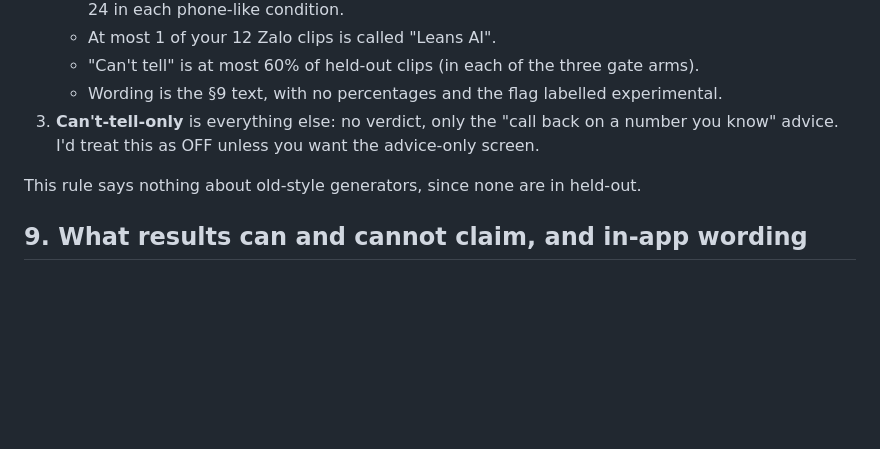
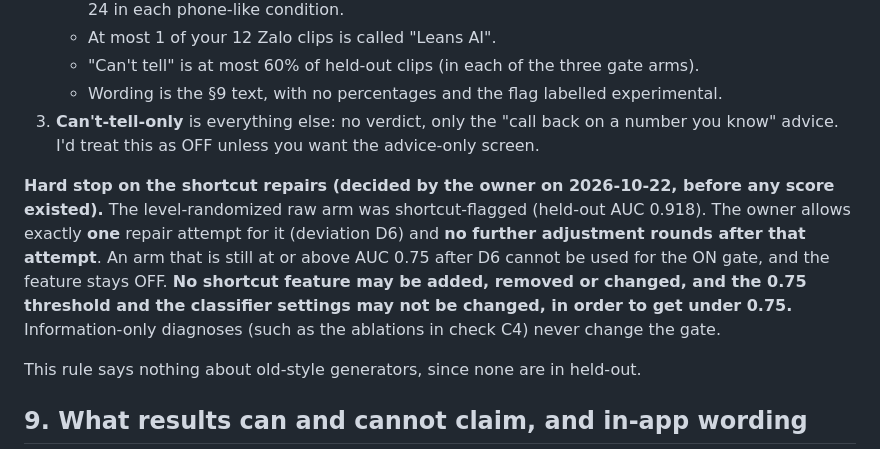
Before and after one commit to phuvo1304-alt/an-toan, a Markdown page: data/voice_eval/PLAN.md, the part around the change. GitHub-like rendering; blank space fills up the shorter version.

Commit message:
Plan section 8: hard stop on the shortcut repairs (one D6 attempt, no new adjustment rounds, no changes to features or thresholds)
Co-Authored-By: Claude Sonnet 5.5 <noreply@anthropic.com>

```diff
--- a/data/voice_eval/PLAN.md
+++ b/data/voice_eval/PLAN.md
@@ -168,6 +168,8 @@ Checked in order. The first match wins.
    - Wording is the §9 text, with no percentages and the flag labelled experimental.
 3. **Can't-tell-only** is everything else: no verdict, only the "call back on a number you know" advice. I'd treat this as OFF unless you want the advice-only screen.
 
+**Hard stop on the shortcut repairs (decided by the owner on 2026-10-22, before any score existed).** The level-randomized raw arm was shortcut-flagged (held-out AUC 0.918). The owner allows exactly **one** repair attempt for it (deviation D6) and **no further adjustment rounds after that attempt**. An arm that is still at or above AUC 0.75 after D6 cannot be used for the ON gate, and the feature stays OFF. **No shortcut feature may be added, removed or changed, and the 0.75 threshold and the classifier settings may not be changed, in order to get under 0.75.** Information-only diagnoses (such as the ablations in check C4) never change the gate.
+
 This rule says nothing about old-style generators, since none are in held-out.
 
 ## 9. What results can and cannot claim, and in-app wording
```
